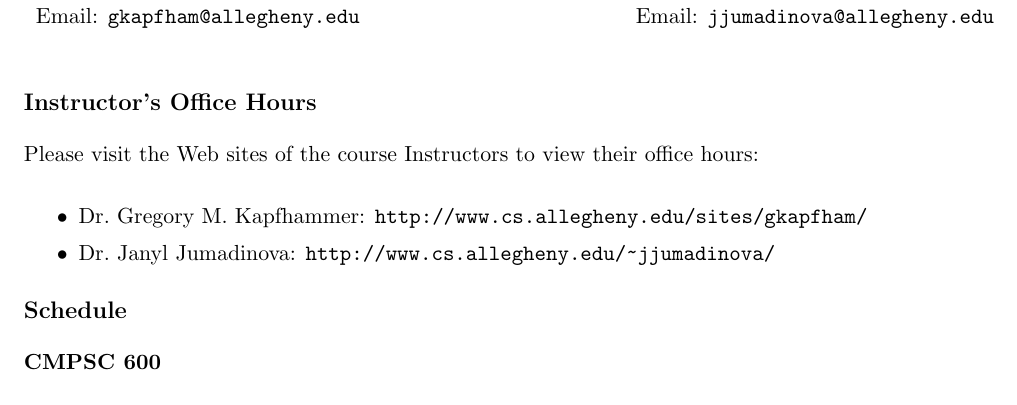
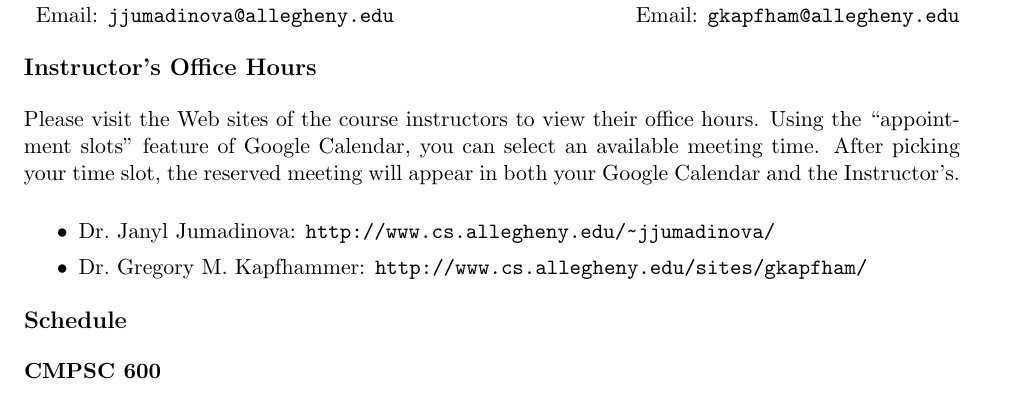
Before and after one commit to gkapfham/cs60060120142015, a LaTeX document (syllabus/cs600601Fall2014-syllabus.tex): part of page 1 of 5, cut so that both start at the same text. Compiled offline with pdfLaTeX; a LaTeX package or settings file that is missing is left out.

Commit message:
Switching the order of the course instructors.  Adding more to the syllabus.

```diff
--- a/syllabus/cs600601Fall2014-syllabus.tex
+++ b/syllabus/cs600601Fall2014-syllabus.tex
@@ -11,31 +11,34 @@
 \begin{tabular}{c c}
 
 \begin{minipage}{4in}
+Dr.\ Janyl Jumadinovaa\\
+\noindent Office Location: Alden Hall 105 \\
+\noindent Office Phone: +1 814-332-2883 \\
+\noindent Email: \url{jjumadinova@allegheny.edu} \\
+\end{minipage} &
+
+\begin{minipage}{4in}
 Dr.\ Gregory M.\ Kapfhammer\\
 \noindent Office Location: Alden Hall 108 \\
 \noindent Office Phone: +1 814-332-2880 \\
 \noindent Email: \url{gkapfham@allegheny.edu} \\
 % \noindent Twitter: \url{@GregKapfhammer} \\
 % \noindent Web Site: \url{http://www.cs.allegheny.edu/sites/gkapfham/}
-\end{minipage} &
-
-\begin{minipage}{4in}
-Dr.\ Janyl Jumadinovaa\\
-\noindent Office Location: Alden Hall 105 \\
-\noindent Office Phone: +1 814-332-2883 \\
-\noindent Email: \url{jjumadinova@allegheny.edu} \\
 \end{minipage}
 
 \end{tabular}
+\vspace*{-.3in}
 
 \subsection*{Instructor's Office Hours}
 
-Please visit the Web sites of the course Instructors to view their office hours:
+Please visit the Web sites of the course instructors to view their office hours.  Using the ``appointment slots''
+feature of Google Calendar, you can select an available meeting time. After picking your time slot, the reserved meeting
+will appear in both your Google Calendar and the Instructor's.
 
 \begin{itemize}
 	\itemsep 0em
+        \item Dr.\ Janyl Jumadinova: \url{http://www.cs.allegheny.edu/~jjumadinova/}
         \item Dr.\ Gregory M.\ Kapfhammer: \url{http://www.cs.allegheny.edu/sites/gkapfham/}
-        \item Dr.\ Janyl Jumadinova: \url{http://www.cs.allegheny.edu/~jjumadinova/}
 \end{itemize}
 
 \vspace*{-.25in}
```
